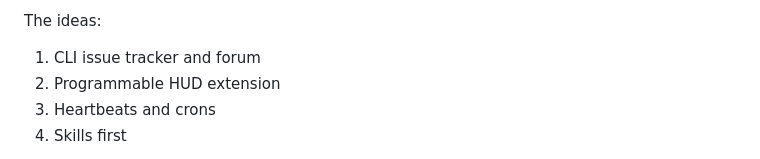
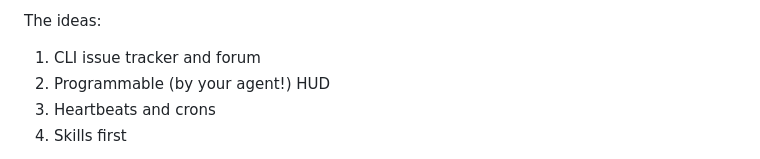
Before and after one commit to femtomc/mu, a Markdown page: README.md, the part around the change. Drawn GitHub-style.

Commit message:
Update item description in README.md

```diff
--- a/README.md
+++ b/README.md
@@ -12,7 +12,7 @@ ideas.
 
 The ideas:
 1. CLI issue tracker and forum
-2. Programmable HUD extension
+2. Programmable (by your agent!) HUD
 3. Heartbeats and crons
 4. Skills first
 
```
